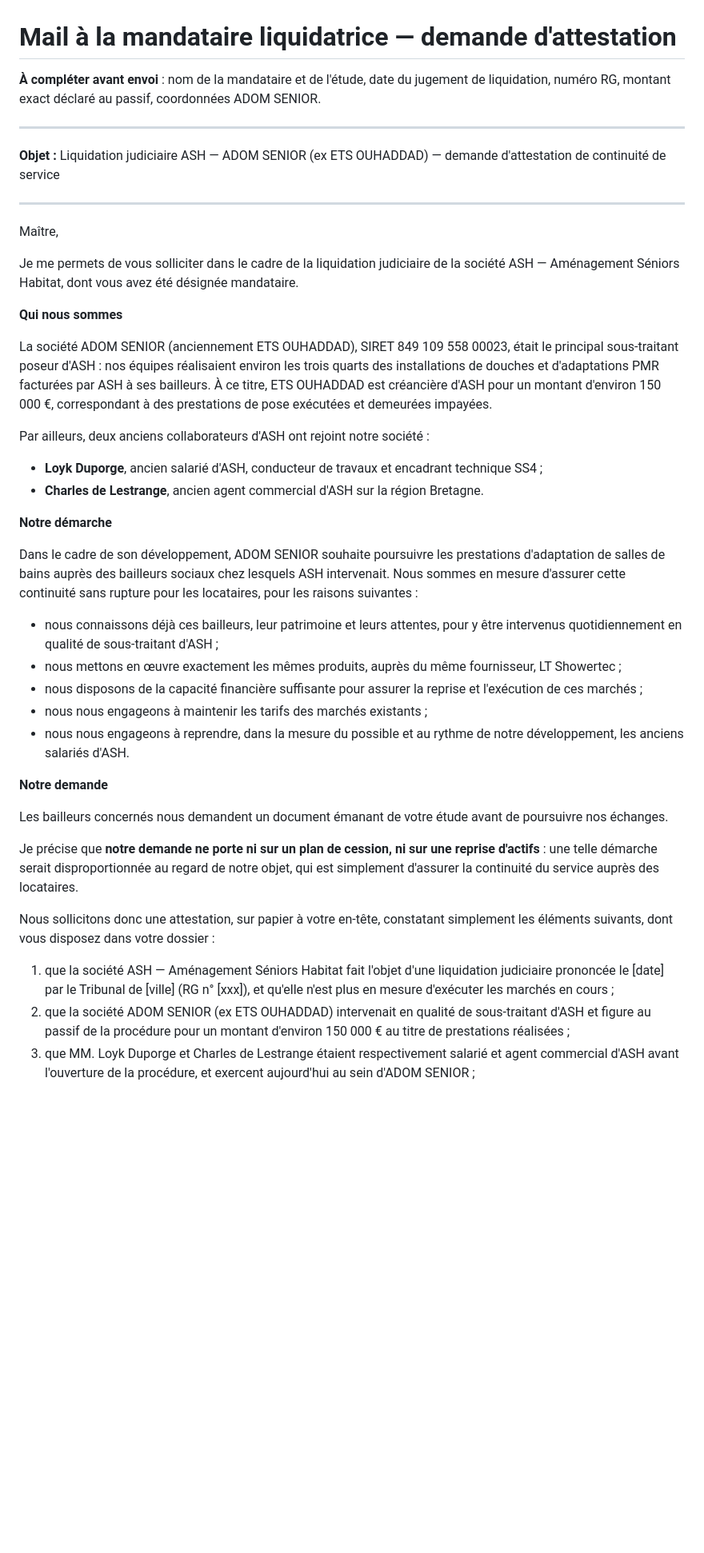
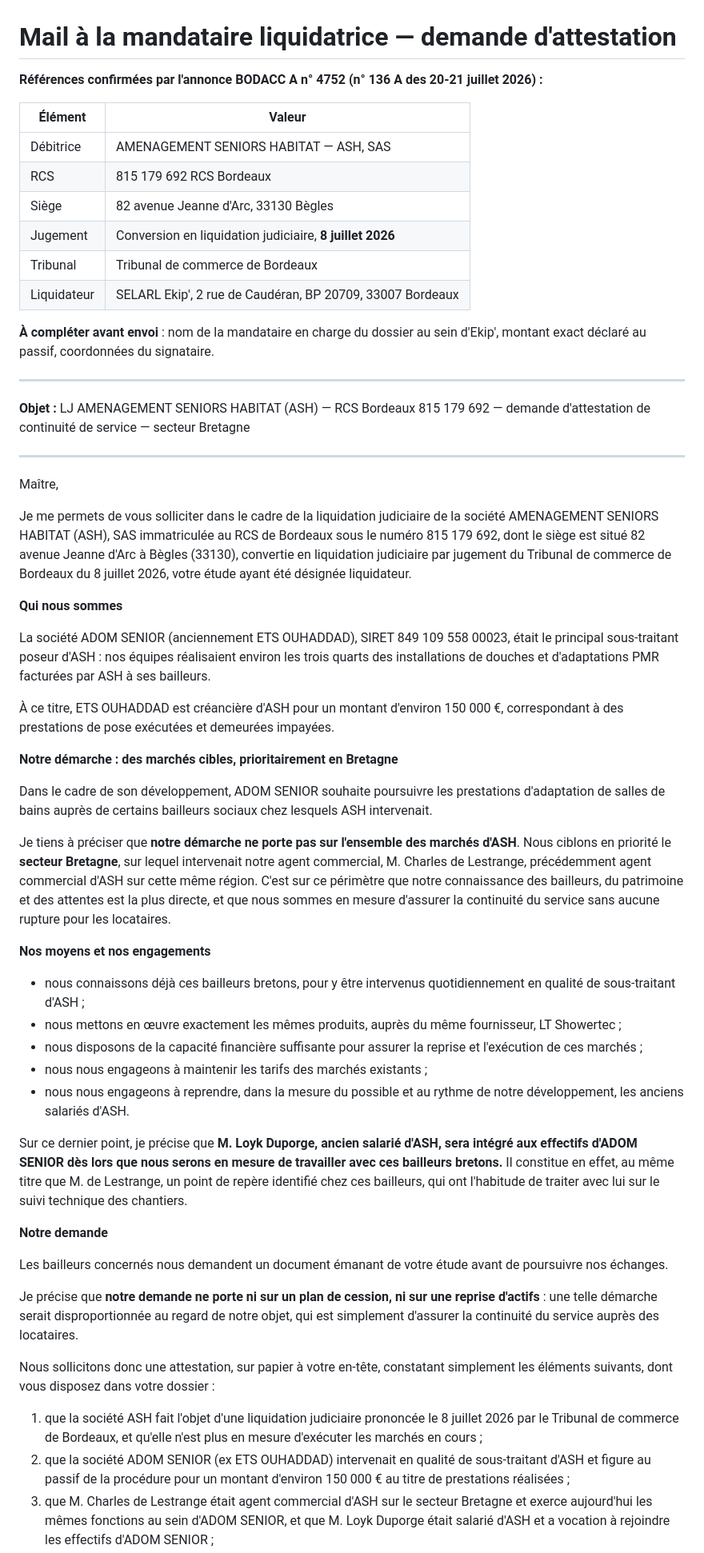
Before and after one commit to Wawa33230/MEMOIRE-TECHNIQUE-et-AO, a Markdown page: courriers/MAIL_MANDATAIRE_ATTESTATION_CONTINUITE.md, the part around one of its changes. Shown at 80% size. GitHub-like rendering; blank space fills up the shorter version.

Commit message:
Mail mandataire : marchés cibles Bretagne, références BODACC, statut de Loyk Duporge
- Démarche recentrée sur des marchés cibles (secteur Bretagne en priorité,
  périmètre de l'agent commercial Charles de Lestrange) et non sur
  l'ensemble des marchés ASH
- Références exactes issues du BODACC : TC Bordeaux, jugement de conversion
  du 8 juillet 2026, RCS 815 179 692, SELARL Ekip' liquidateur
- Loyk Duporge présenté comme ayant vocation à rejoindre les effectifs dès
  l'ouverture des marchés bretons, point de repère chez les bailleurs
- Signature par le gérant, qui engage la société

Co-Authored-By: Claude Opus 5 <noreply@anthropic.com>
Claude-Session: https://claude.ai/code/session_01K5LwA8NCS9B4vD9dp2U7H2

```diff
--- a/courriers/MAIL_MANDATAIRE_ATTESTATION_CONTINUITE.md
+++ b/courriers/MAIL_MANDATAIRE_ATTESTATION_CONTINUITE.md
@@ -1,41 +1,59 @@
 # Mail à la mandataire liquidatrice — demande d'attestation
 
-**À compléter avant envoi** : nom de la mandataire et de l'étude, date du jugement
-de liquidation, numéro RG, montant exact déclaré au passif, coordonnées ADOM SENIOR.
+**Références confirmées par l'annonce BODACC A n° 4752 (n° 136 A des 20-21 juillet 2026) :**
+
+| Élément | Valeur |
+|---|---|
+| Débitrice | AMENAGEMENT SENIORS HABITAT — ASH, SAS |
+| RCS | 815 179 692 RCS Bordeaux |
+| Siège | 82 avenue Jeanne d'Arc, 33130 Bègles |
+| Jugement | Conversion en liquidation judiciaire, **8 juillet 2026** |
+| Tribunal | Tribunal de commerce de Bordeaux |
+| Liquidateur | SELARL Ekip', 2 rue de Caudéran, BP 20709, 33007 Bordeaux |
+
+**À compléter avant envoi** : nom de la mandataire en charge du dossier au sein
+d'Ekip', montant exact déclaré au passif, coordonnées du signataire.
 
 ---
 
-**Objet :** Liquidation judiciaire ASH — ADOM SENIOR (ex ETS OUHADDAD) — demande d'attestation de continuité de service
+**Objet :** LJ AMENAGEMENT SENIORS HABITAT (ASH) — RCS Bordeaux 815 179 692 — demande d'attestation de continuité de service — secteur Bretagne
 
 ---
 
 Maître,
 
 Je me permets de vous solliciter dans le cadre de la liquidation judiciaire de la
-société ASH — Aménagement Séniors Habitat, dont vous avez été désignée mandataire.
+société AMENAGEMENT SENIORS HABITAT (ASH), SAS immatriculée au RCS de Bordeaux sous
+le numéro 815 179 692, dont le siège est situé 82 avenue Jeanne d'Arc à Bègles (33130),
+convertie en liquidation judiciaire par jugement du Tribunal de commerce de Bordeaux
+du 8 juillet 2026, votre étude ayant été désignée liquidateur.
 
 **Qui nous sommes**
 
-La société ADOM SENIOR (anciennement ETS OUHADDAD), SIRET 849 109 558 00023, était
-le principal sous-traitant poseur d'ASH : nos équipes réalisaient environ les trois
-quarts des installations de douches et d'adaptations PMR facturées par ASH à ses
-bailleurs. À ce titre, ETS OUHADDAD est créancière d'ASH pour un montant d'environ
-150 000 €, correspondant à des prestations de pose exécutées et demeurées impayées.
+La société ADOM SENIOR (anciennement ETS OUHADDAD), SIRET 849 109 558 00023, était le
+principal sous-traitant poseur d'ASH : nos équipes réalisaient environ les trois quarts
+des installations de douches et d'adaptations PMR facturées par ASH à ses bailleurs.
 
-Par ailleurs, deux anciens collaborateurs d'ASH ont rejoint notre société :
+À ce titre, ETS OUHADDAD est créancière d'ASH pour un montant d'environ 150 000 €,
+correspondant à des prestations de pose exécutées et demeurées impayées.
 
-- **Loyk Duporge**, ancien salarié d'ASH, conducteur de travaux et encadrant technique SS4 ;
-- **Charles de Lestrange**, ancien agent commercial d'ASH sur la région Bretagne.
-
-**Notre démarche**
+**Notre démarche : des marchés cibles, prioritairement en Bretagne**
 
 Dans le cadre de son développement, ADOM SENIOR souhaite poursuivre les prestations
-d'adaptation de salles de bains auprès des bailleurs sociaux chez lesquels ASH
-intervenait. Nous sommes en mesure d'assurer cette continuité sans rupture pour les
-locataires, pour les raisons suivantes :
+d'adaptation de salles de bains auprès de certains bailleurs sociaux chez lesquels ASH
+intervenait.
 
-- nous connaissons déjà ces bailleurs, leur patrimoine et leurs attentes, pour y être
-  intervenus quotidiennement en qualité de sous-traitant d'ASH ;
+Je tiens à préciser que **notre démarche ne porte pas sur l'ensemble des marchés d'ASH**.
+Nous ciblons en priorité le **secteur Bretagne**, sur lequel intervenait notre agent
+commercial, M. Charles de Lestrange, précédemment agent commercial d'ASH sur cette même
+région. C'est sur ce périmètre que notre connaissance des bailleurs, du patrimoine et
+des attentes est la plus directe, et que nous sommes en mesure d'assurer la continuité
+du service sans aucune rupture pour les locataires.
+
+**Nos moyens et nos engagements**
+
+- nous connaissons déjà ces bailleurs bretons, pour y être intervenus quotidiennement
+  en qualité de sous-traitant d'ASH ;
 - nous mettons en œuvre exactement les mêmes produits, auprès du même fournisseur,
   LT Showertec ;
 - nous disposons de la capacité financière suffisante pour assurer la reprise et
@@ -43,6 +61,12 @@ locataires, pour les raisons suivantes :
 - nous nous engageons à maintenir les tarifs des marchés existants ;
 - nous nous engageons à reprendre, dans la mesure du possible et au rythme de notre
   développement, les anciens salariés d'ASH.
+
+Sur ce dernier point, je précise que **M. Loyk Duporge, ancien salarié d'ASH, sera
+intégré aux effectifs d'ADOM SENIOR dès lors que nous serons en mesure de travailler
+avec ces bailleurs bretons.** Il constitue en effet, au même titre que M. de Lestrange,
+un point de repère identifié chez ces bailleurs, qui ont l'habitude de traiter avec lui
+sur le suivi technique des chantiers.
 
 **Notre demande**
 
@@ -53,16 +77,16 @@ Je précise que **notre demande ne porte ni sur un plan de cession, ni sur une r
 d'actifs** : une telle démarche serait disproportionnée au regard de notre objet, qui
 est simplement d'assurer la continuité du service auprès des locataires.
 
-Nous sollicitons donc une attestation, sur papier à votre en-tête, constatant
-simplement les éléments suivants, dont vous disposez dans votre dossier :
+Nous sollicitons donc une attestation, sur papier à votre en-tête, constatant simplement
+les éléments suivants, dont vous disposez dans votre dossier :
 
-1. que la société ASH — Aménagement Séniors Habitat fait l'objet d'une liquidation
-   judiciaire prononcée le [date] par le Tribunal de [ville] (RG n° [xxx]), et qu'elle
-   n'est plus en mesure d'exécuter les marchés en cours ;
-2. que la société ADOM SENIOR (ex ETS OUHADDAD) intervenait en qualité de
-   sous-traitant d'ASH et figure au passif de la procédure pour un montant d'environ
-   150 000 € au titre de prestations réalisées ;
-3. que MM. Loyk Duporge et Charles de Lestrange étaient respectivement salarié et
-   agent commercial d'ASH avant l'ouverture de la procédure, et exercent aujourd'hui
-   au sein d'ADOM SENIOR ;
+1. que la société ASH fait l'objet d'une liquidation judiciaire prononcée le 8 juillet
+   2026 par le Tribunal de commerce de Bordeaux, et qu'elle n'est plus en mesure
+   d'exécuter les marchés en cours ;
+2. que la société ADOM SENIOR (ex ETS OUHADDAD) intervenait en qualité de sous-traitant
+   d'ASH et figure au passif de la procédure pour un montant d'environ 150 000 € au
+   titre de prestations réalisées ;
+3. que M. Charles de Lestrange était agent commercial d'ASH sur le secteur Bretagne et
+   exerce aujourd'hui les mêmes fonctions au sein d'ADOM SENIOR, et que M. Loyk Duporge
+   était salarié d'ASH et a vocation à rejoindre les effectifs d'ADOM SENIOR ;
 4. que vous ne voyez pas d'objection à ce qu'ADOM SENIOR se rapproche directement des
```
Also changed, not shown: other parts of courriers/MAIL_MANDATAIRE_ATTESTATION_CONTINUITE.md (+18 -14 lines).
